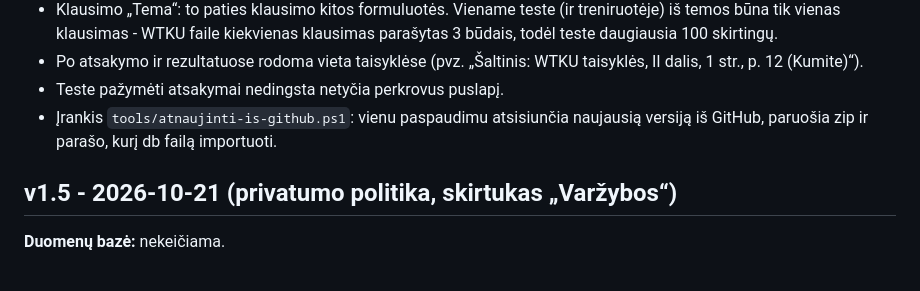
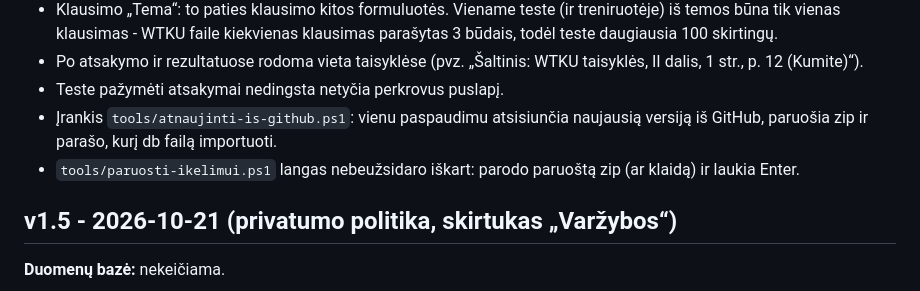
Before and after one commit to DeividasBalinskis/karateka, a Markdown page: docs/pakeitimai.md, the part around the change. Rendered like a GitHub page.

Commit message:
Changelog: upload tool window

```diff
--- a/docs/pakeitimai.md
+++ b/docs/pakeitimai.md
@@ -14,6 +14,7 @@ Jei svetainėje matai senesnį numerį nei čia viršuje - naujausia versija dar
 - Po atsakymo ir rezultatuose rodoma vieta taisyklėse (pvz. „Šaltinis: WTKU taisyklės, II dalis, 1 str., p. 12 (Kumite)“).
 - Teste pažymėti atsakymai nedingsta netyčia perkrovus puslapį.
 - Įrankis `tools/atnaujinti-is-github.ps1`: vienu paspaudimu atsisiunčia naujausią versiją iš GitHub, paruošia zip ir parašo, kurį db failą importuoti.
+- `tools/paruosti-ikelimui.ps1` langas nebeužsidaro iškart: parodo paruoštą zip (ar klaidą) ir laukia Enter.
 
 ## v1.5 - 2026-10-21 (privatumo politika, skirtukas „Varžybos“)
 **Duomenų bazė:** nekeičiama.
```
